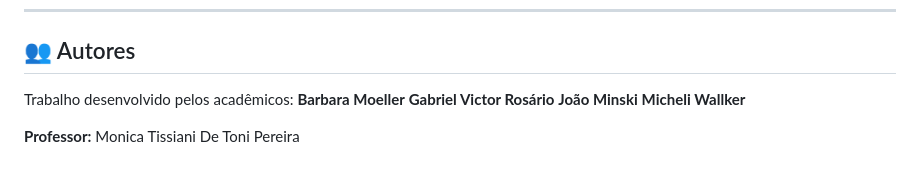
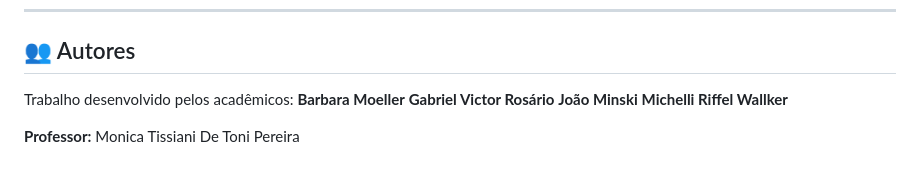
Before and after one commit to GabrielUnocc/trabalho_final_BDDII, a Markdown page: README.md, the part around the change. Drawn GitHub-style.

```diff
--- a/README.md
+++ b/README.md
@@ -123,7 +123,7 @@ Trabalho desenvolvido pelos acadêmicos:
 **Barbara Moeller**
 **Gabriel Victor Rosário**
 **João Minski**
-**Micheli Wallker**
+**Michelli Riffel Wallker**
 
 
 **Professor:** Monica Tissiani De Toni Pereira
```
